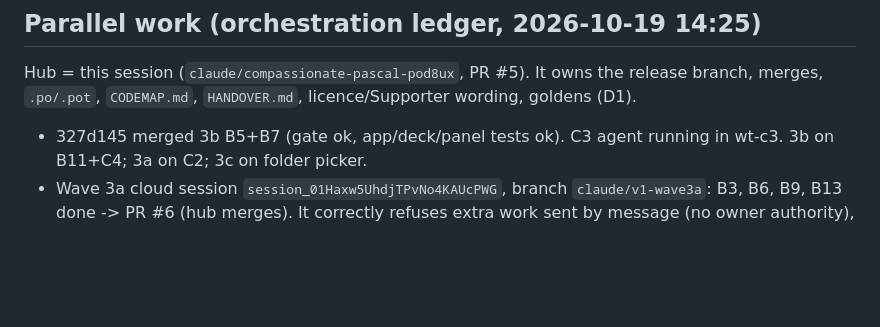
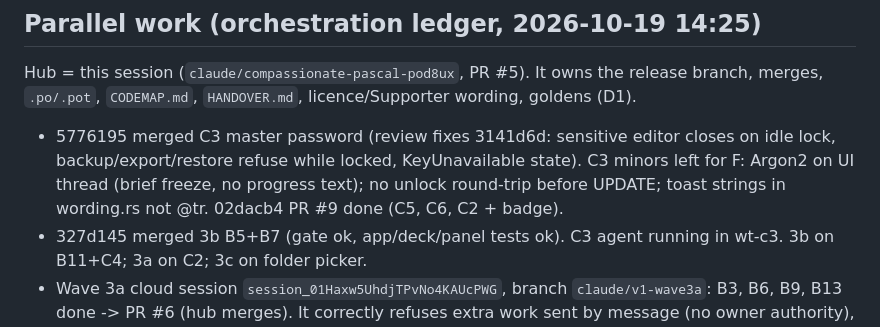
Before and after one commit to Braydenh563/Snipdeck, a Markdown page: docs/HANDOVER.md, the part around the change. Drawn GitHub-style; blank space fills up the shorter version.

Commit message:
Handover: C3 merged; C5/C6/C2 done
Co-Authored-By: Claude Opus 5.5 <noreply@anthropic.com>
Claude-Session: https://claude.ai/code/session_01ArdU5bqRaubU3ApnFH8kRK

```diff
--- a/docs/HANDOVER.md
+++ b/docs/HANDOVER.md
@@ -9,6 +9,7 @@ Next, in order: CI green on PR #5 -> translations pass for ~80 new strings per l
 
 ## Parallel work (orchestration ledger, 2026-10-19 14:25)
 Hub = this session (`claude/compassionate-pascal-pod8ux`, PR #5). It owns the release branch, merges, `.po/.pot`, `CODEMAP.md`, `HANDOVER.md`, licence/Supporter wording, goldens (D1).
+- 5776195 merged C3 master password (review fixes 3141d6d: sensitive editor closes on idle lock, backup/export/restore refuse while locked, KeyUnavailable state). C3 minors left for F: Argon2 on UI thread (brief freeze, no progress text); no unlock round-trip before UPDATE; toast strings in wording.rs not @tr. 02dacb4 PR #9 done (C5, C6, C2 + badge).
 - 327d145 merged 3b B5+B7 (gate ok, app/deck/panel tests ok). C3 agent running in wt-c3. 3b on B11+C4; 3a on C2; 3c on folder picker.
 - Wave 3a cloud session `session_01Haxw5UhdjTPvNo4KAUcPWG`, branch `claude/v1-wave3a`: B3, B6, B9, B13 done -> PR #6 (hub merges). It correctly refuses extra work sent by message (no owner authority), so follow-up queues go to NEW sessions whose first prompt carries the task. Owner (16:0x) is authorising the sessions directly: 3a next = C5, C6, C2 (after #6 merges).
 - Wave 3c cloud session `session_01U6UTKpv5YUhk3MdMBGxHoh`, branch `claude/v1-wave3c` (started 16:00): B1, B2, B12, C1.
```
